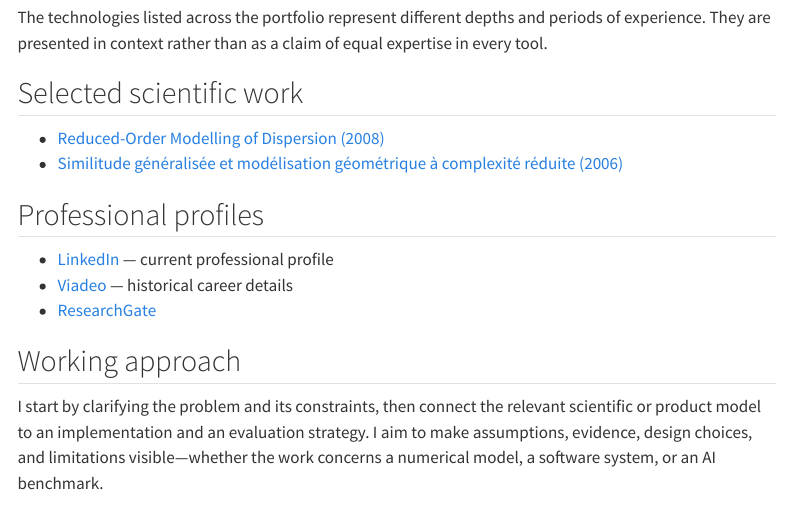
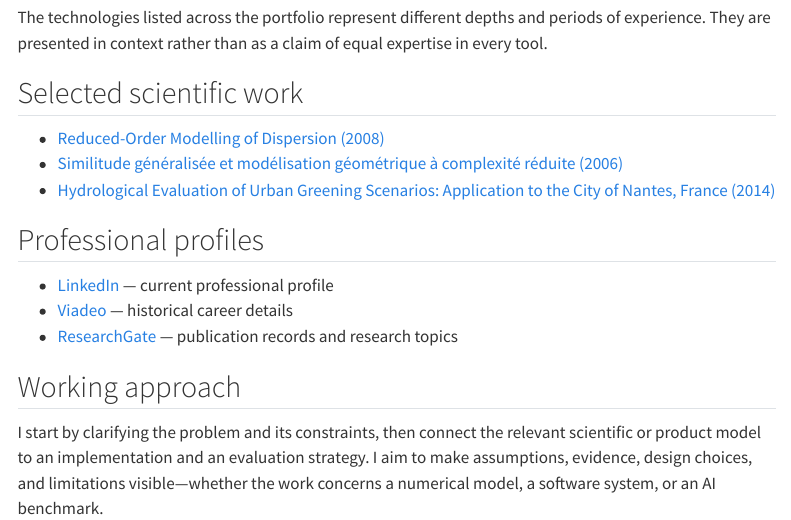
Before and after one commit to JM-Brun/career-knowledge-portfolio, a Quarto document (site/profile.qmd): the page in a window 1100 px wide, from 820 px down. Rendered offline with R 4.5, knitr and Pandoc in place of Quarto, with nearby package versions; menus at the side of the page are left out.

Commit message:
docs: surface research verified through ResearchGate

```diff
--- a/site/profile.qmd
+++ b/site/profile.qmd
@@ -29,12 +29,13 @@ The technologies listed across the portfolio represent different depths and peri
 
 - [Reduced-Order Modelling of Dispersion (2008)](https://link.springer.com/chapter/10.1007/978-1-4020-8758-5_14)
 - [Similitude généralisée et modélisation géométrique à complexité réduite (2006)](https://comptes-rendus.academie-sciences.fr/mecanique/articles/10.1016/j.crme.2006.06.007/)
+- [Hydrological Evaluation of Urban Greening Scenarios: Application to the City of Nantes, France (2014)](https://www.researchgate.net/publication/308088054_Hydrological_Evaluation_of_Urban_Greening_Scenarios_Application_to_the_City_of_Nantes_France)
 
 ## Professional profiles
 
 - [LinkedIn](https://www.linkedin.com/in/brunjm/) — current professional profile
 - [Viadeo](https://viadeo.journaldunet.com/p/jean-marc-brun-96738) — historical career details
-- [ResearchGate](https://www.researchgate.net/profile/Jean-Marc-Brun)
+- [ResearchGate](https://www.researchgate.net/profile/Jean-Marc-Brun) — publication records and research topics
 
 ## Working approach
 
```
